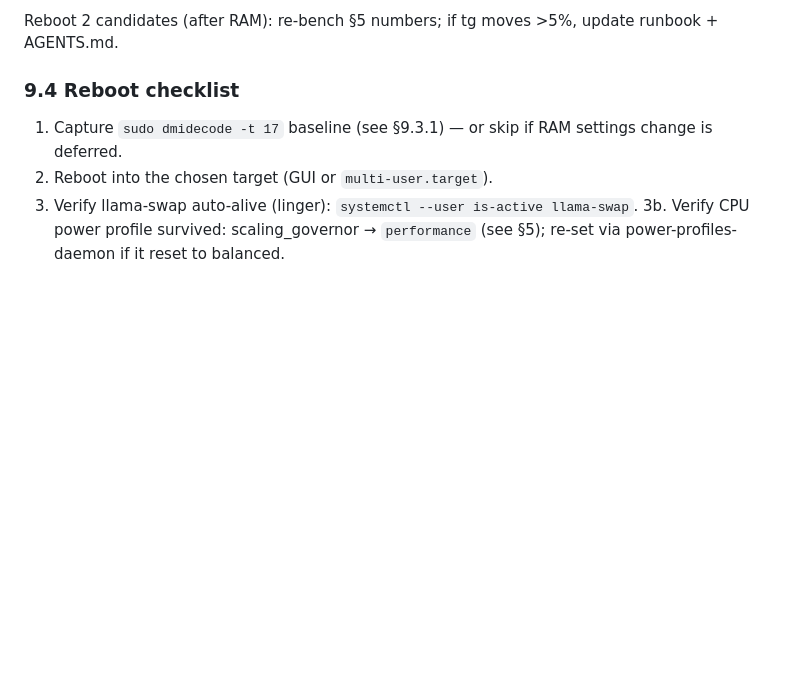
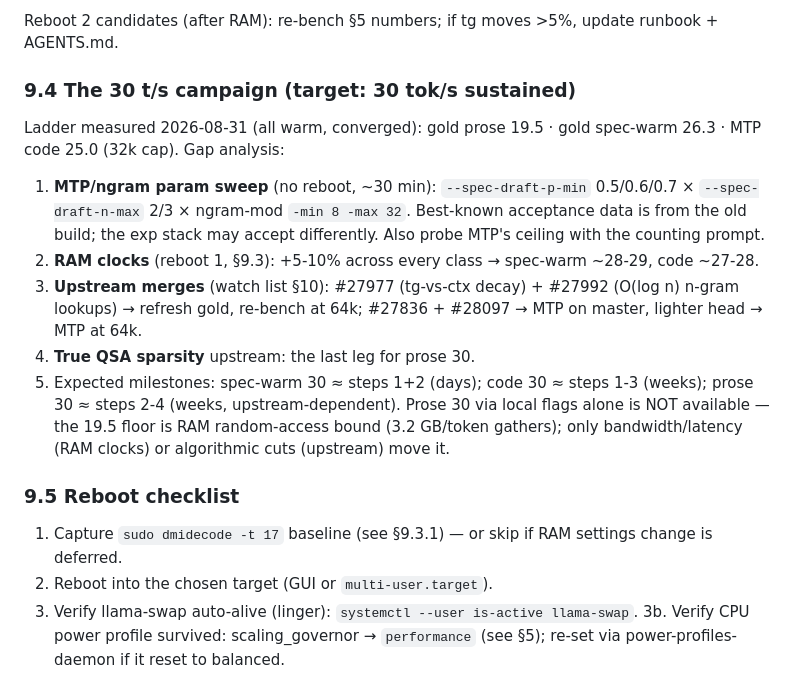
Before and after one commit to carteakey/lllms, a Markdown page: docs/qwen38-flash-next-internal.md, the part around the change. GitHub-like rendering; blank space fills up the shorter version.

Commit message:
CAR-97 internal doc: 30 t/s campaign ladder and gap analysis (9.4), renumber reboot checklist (9.5)

```diff
--- a/docs/qwen38-flash-next-internal.md
+++ b/docs/qwen38-flash-next-internal.md
@@ -234,7 +234,28 @@ Suggested ladder (reboot 1):
 Reboot 2 candidates (after RAM): re-bench §5 numbers; if tg moves >5%,
 update runbook + AGENTS.md.
 
-### 9.4 Reboot checklist
+### 9.4 The 30 t/s campaign (target: 30 tok/s sustained)
+
+Ladder measured 2026-08-31 (all warm, converged): gold prose 19.5 · gold
+spec-warm 26.3 · MTP code 25.0 (32k cap). Gap analysis:
+
+1. **MTP/ngram param sweep** (no reboot, ~30 min): `--spec-draft-p-min`
+   0.5/0.6/0.7 × `--spec-draft-n-max` 2/3 × ngram-mod `-min 8 -max 32`.
+   Best-known acceptance data is from the old build; the exp stack may
+   accept differently. Also probe MTP's ceiling with the counting prompt.
+2. **RAM clocks** (reboot 1, §9.3): +5-10% across every class →
+   spec-warm ~28-29, code ~27-28.
+3. **Upstream merges** (watch list §10): #27977 (tg-vs-ctx decay) +
+   #27992 (O(log n) n-gram lookups) → refresh gold, re-bench at 64k;
+   #27836 + #28097 → MTP on master, lighter head → MTP at 64k.
+4. **True QSA sparsity** upstream: the last leg for prose 30.
+5. Expected milestones: spec-warm 30 ≈ steps 1+2 (days); code 30 ≈ steps
+   1-3 (weeks); prose 30 ≈ steps 2-4 (weeks, upstream-dependent).
+   Prose 30 via local flags alone is NOT available — the 19.5 floor is
+   RAM random-access bound (3.2 GB/token gathers); only bandwidth/latency
+   (RAM clocks) or algorithmic cuts (upstream) move it.
+
+### 9.5 Reboot checklist
 
 1. Capture `sudo dmidecode -t 17` baseline (see §9.3.1) — or skip if RAM
    settings change is deferred.
```
